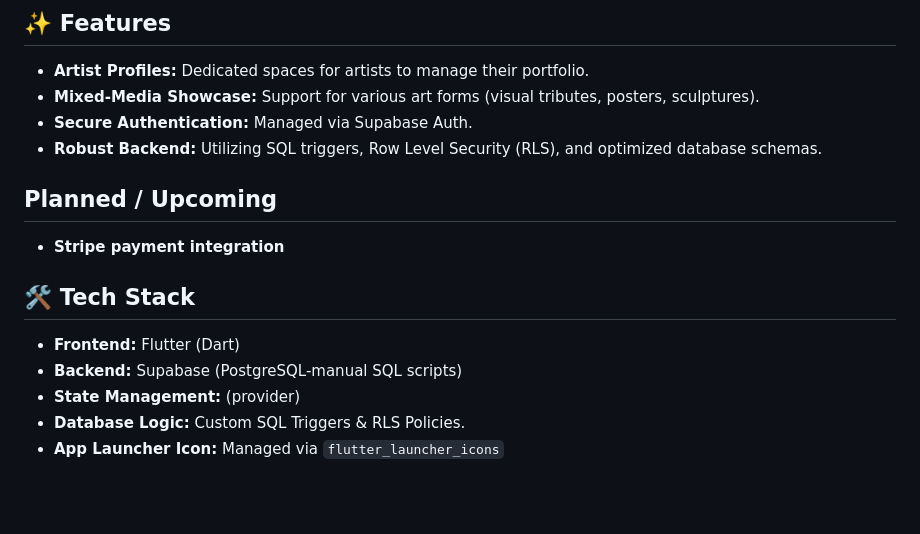
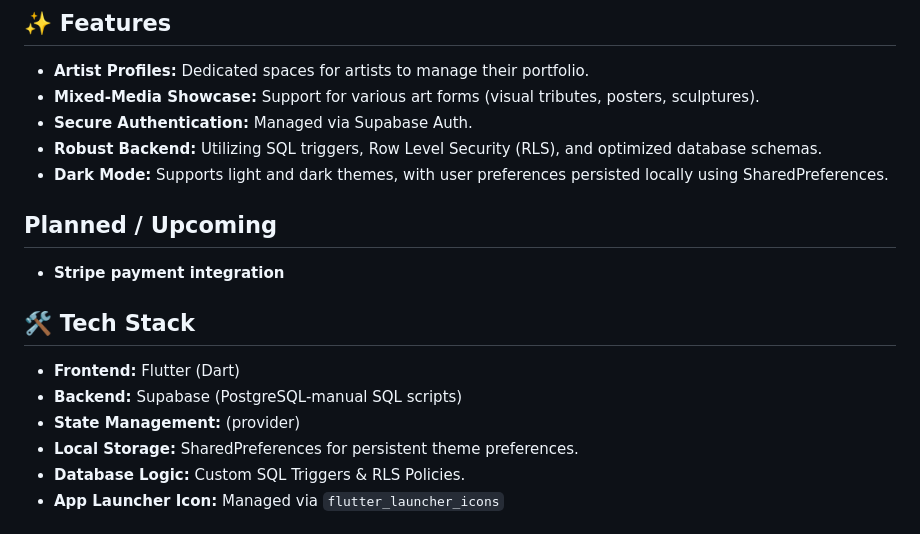
Before and after one commit to bayanhassoneh/E-Commerce-App-Art-Marketpalce, a Markdown page: README.md, the part around the change. Rendered like a GitHub page; blank space fills up the shorter version.

```diff
--- a/README.md
+++ b/README.md
@@ -24,12 +24,14 @@ the Marketplace is designed to bridge the gap between local artists and art enth
 * **Mixed-Media Showcase:** Support for various art forms (visual tributes, posters, sculptures).
 * **Secure Authentication:** Managed via Supabase Auth.
 * **Robust Backend:** Utilizing SQL triggers, Row Level Security (RLS), and optimized database schemas.
+* **Dark Mode:** Supports light and dark themes, with user preferences persisted locally using SharedPreferences.
 ## Planned / Upcoming
 * **Stripe payment integration**
 ## 🛠️ Tech Stack
 * **Frontend:** Flutter (Dart)
 * **Backend:** Supabase (PostgreSQL-manual SQL scripts)
 * **State Management:** (provider)
+* **Local Storage:** SharedPreferences for persistent theme preferences.
 * **Database Logic:** Custom SQL Triggers & RLS Policies.
 * **App Launcher Icon:** Managed via `flutter_launcher_icons`
 
```
